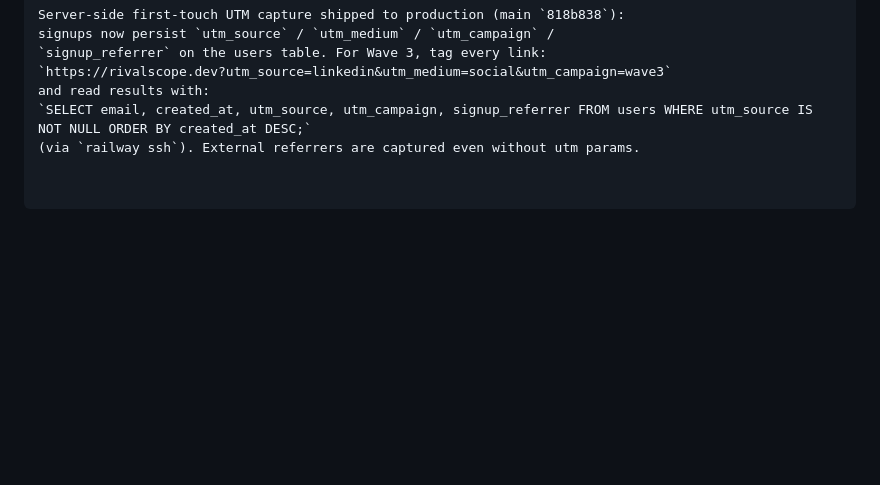
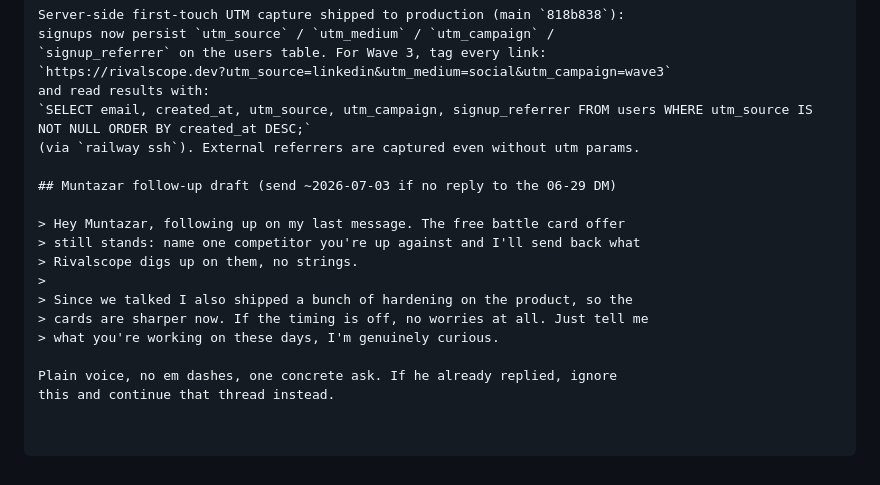
Before and after one commit to IManss-ai/competitor-analyzer, a Markdown page: docs/marketing/2026-06-29-wave2-linkedin-teardown.md, the part around the change. Drawn GitHub-style; blank space fills up the shorter version.

Commit message:
docs(marketing): Muntazar follow-up DM draft
Co-Authored-By: Claude Fable 5 <noreply@anthropic.com>

```diff
--- a/docs/marketing/2026-06-29-wave2-linkedin-teardown.md
+++ b/docs/marketing/2026-06-29-wave2-linkedin-teardown.md
@@ -128,3 +128,16 @@ signups now persist `utm_source` / `utm_medium` / `utm_campaign` /
 and read results with:
 `SELECT email, created_at, utm_source, utm_campaign, signup_referrer FROM users WHERE utm_source IS NOT NULL ORDER BY created_at DESC;`
 (via `railway ssh`). External referrers are captured even without utm params.
+
+## Muntazar follow-up draft (send ~2026-07-03 if no reply to the 06-29 DM)
+
+> Hey Muntazar, following up on my last message. The free battle card offer
+> still stands: name one competitor you're up against and I'll send back what
+> Rivalscope digs up on them, no strings.
+>
+> Since we talked I also shipped a bunch of hardening on the product, so the
+> cards are sharper now. If the timing is off, no worries at all. Just tell me
+> what you're working on these days, I'm genuinely curious.
+
+Plain voice, no em dashes, one concrete ask. If he already replied, ignore
+this and continue that thread instead.
```
